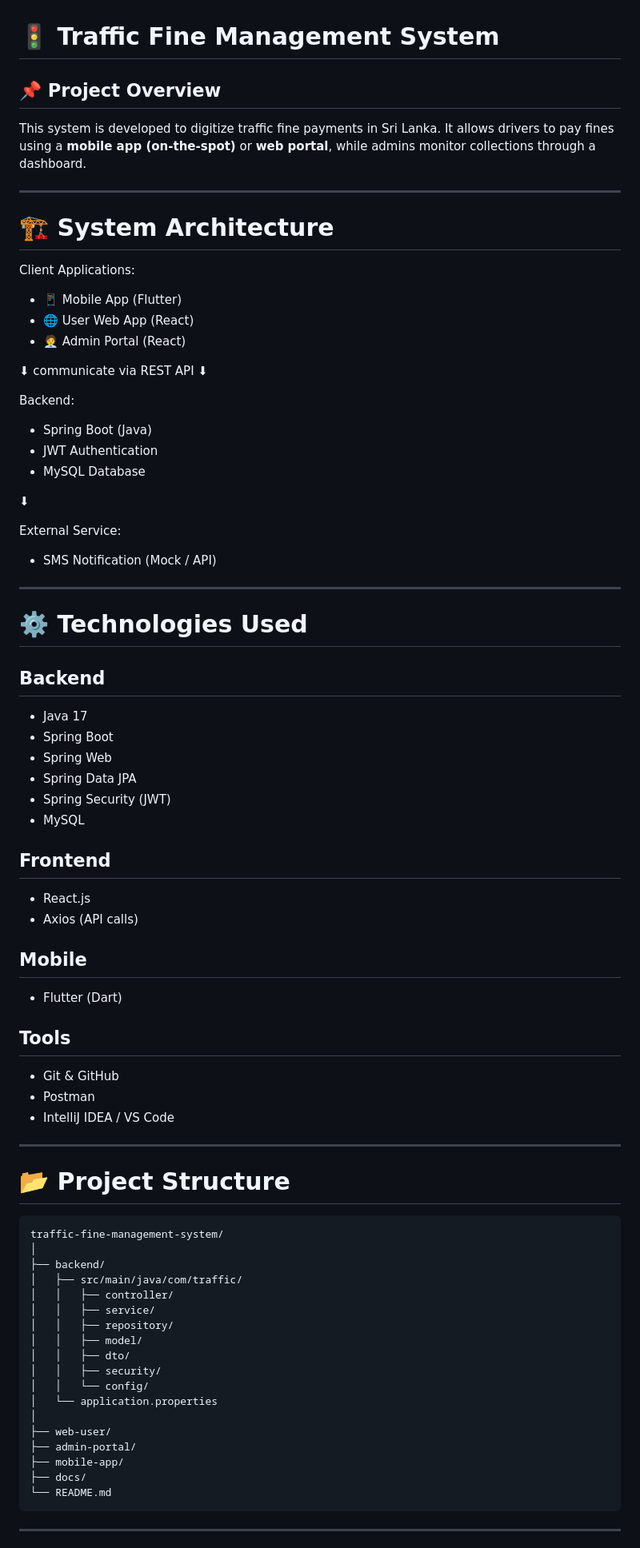
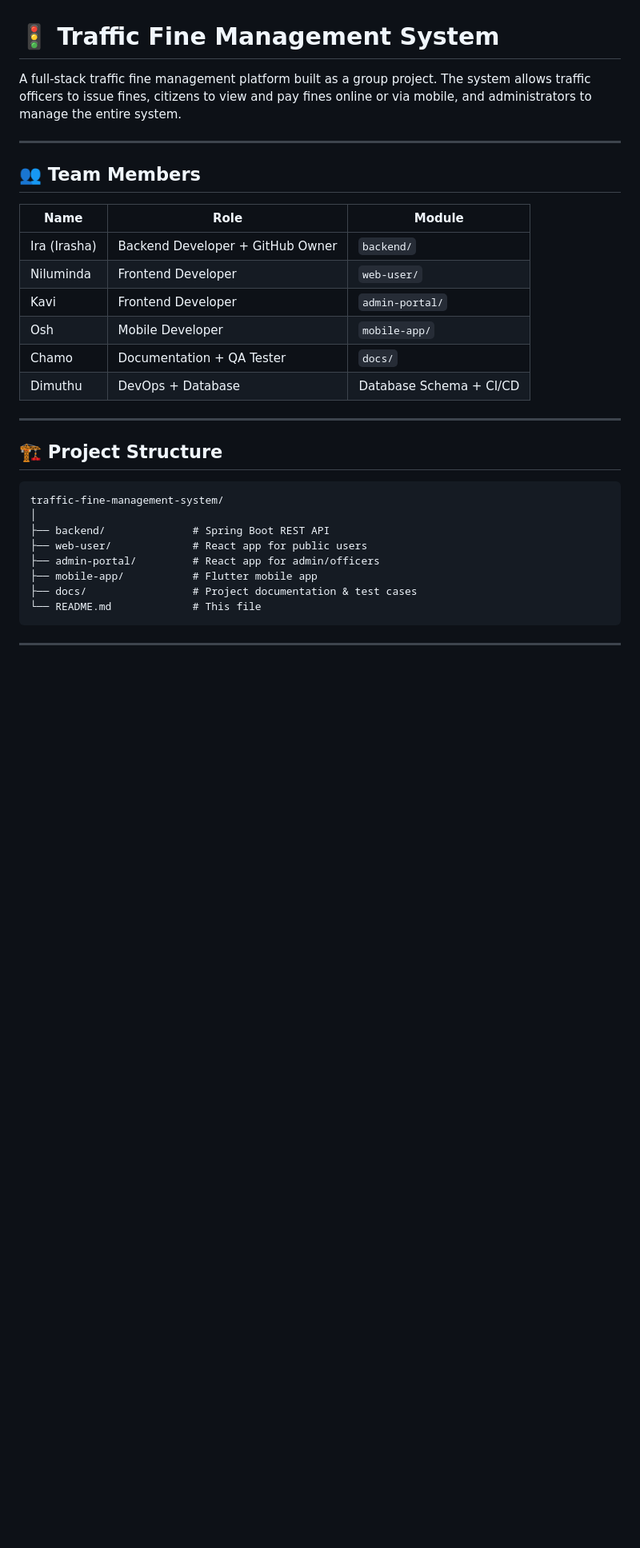
Before and after one commit to Irasha-Senarathna/traffic-fine-management-system, a Markdown page: README.md, the part around one of its changes. Shown at 80% size. Rendered like a GitHub page; blank space fills up the shorter version.

Commit message:
Revise project overview and team structure
Updated project overview and team member roles in README.

````diff
--- a/README.md
+++ b/README.md
@@ -1,85 +1,33 @@
 # 🚦 Traffic Fine Management System
 
-## 📌 Project Overview
-
-This system is developed to digitize traffic fine payments in Sri Lanka.
-It allows drivers to pay fines using a **mobile app (on-the-spot)** or **web portal**, while admins monitor collections through a dashboard.
+A full-stack traffic fine management platform built as a group project. The system allows traffic officers to issue fines, citizens to view and pay fines online or via mobile, and administrators to manage the entire system.
 
 ---
 
-# 🏗️ System Architecture
+## 👥 Team Members
 
-Client Applications:
-
-* 📱 Mobile App (Flutter)
-* 🌐 User Web App (React)
-* 🧑‍💼 Admin Portal (React)
-
-⬇ communicate via REST API ⬇
-
-Backend:
-
-* Spring Boot (Java)
-* JWT Authentication
-* MySQL Database
-
-⬇
-
-External Service:
-
-* SMS Notification (Mock / API)
+| Name | Role | Module |
+|------|------|--------|
+| Ira (Irasha) | Backend Developer + GitHub Owner | `backend/` |
+| Niluminda | Frontend Developer | `web-user/` |
+| Kavi | Frontend Developer | `admin-portal/` |
+| Osh | Mobile Developer | `mobile-app/` |
+| Chamo | Documentation + QA Tester | `docs/` |
+| Dimuthu | DevOps + Database | Database Schema + CI/CD |
 
 ---
 
-# ⚙️ Technologies Used
+## 🏗️ Project Structure
 
-## Backend
-
-* Java 17
-* Spring Boot
-* Spring Web
-* Spring Data JPA
-* Spring Security (JWT)
-* MySQL
-
-## Frontend
-
-* React.js
-* Axios (API calls)
-
-## Mobile
-
-* Flutter (Dart)
-
-## Tools
-
-* Git & GitHub
-* Postman
-* IntelliJ IDEA / VS Code
-
----
-
-# 📂 Project Structure
-
-```id="proj-structure"
+```
 traffic-fine-management-system/
 │
-├── backend/
-│   ├── src/main/java/com/traffic/
-│   │   ├── controller/
-│   │   ├── service/
-│   │   ├── repository/
-│   │   ├── model/
-│   │   ├── dto/
-│   │   ├── security/
-│   │   └── config/
-│   └── application.properties
-│
-├── web-user/
-├── admin-portal/
-├── mobile-app/
-├── docs/
-└── README.md
+├── backend/              # Spring Boot REST API
+├── web-user/             # React app for public users
+├── admin-portal/         # React app for admin/officers
+├── mobile-app/           # Flutter mobile app
+├── docs/                 # Project documentation & test cases
+└── README.md             # This file
 ```
 
 ---
````
Also changed, not shown: other parts of README.md (+141 -295 lines).
